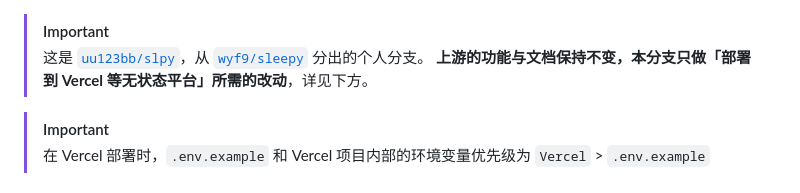
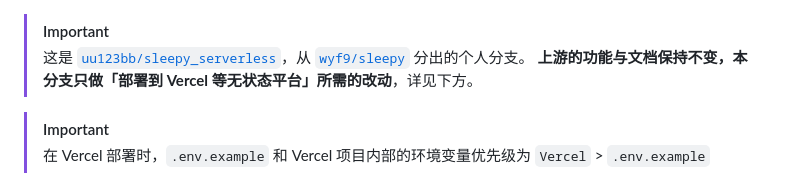
Before and after one commit to uu123bb/sleepy_serverless, a Markdown page: README.md, the part around the change. Rendered like a GitHub page.

Commit message:
Update README with repository details and Vercel info
Clarify the purpose of the repository and deployment instructions.

```diff
--- a/README.md
+++ b/README.md
@@ -1,5 +1,5 @@
 > [!IMPORTANT]
-> 这是 [`uu123bb/slpy`](https://github.com/uu123bb/slpy)，从 [`wyf9/sleepy`](https://github.com/wyf9/sleepy) 分出的个人分支。
+> 这是 [`uu123bb/sleepy_serverless`](https://github.com/uu123bb/sleepy_serverless)，从 [`wyf9/sleepy`](https://github.com/wyf9/sleepy) 分出的个人分支。
 > **上游的功能与文档保持不变，本分支只做「部署到 Vercel 等无状态平台」所需的改动**，详见下方。
 
 > [!IMPORTANT]
```
